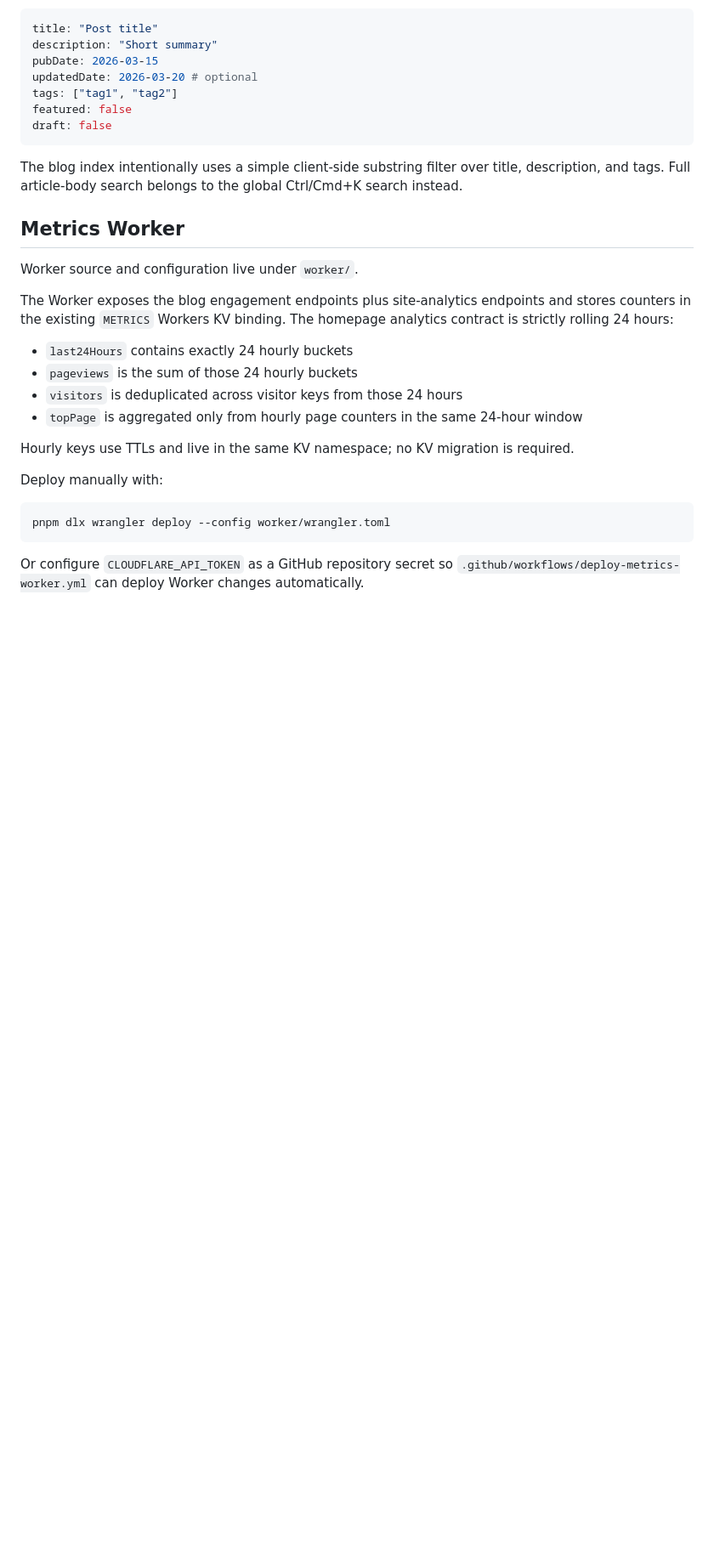
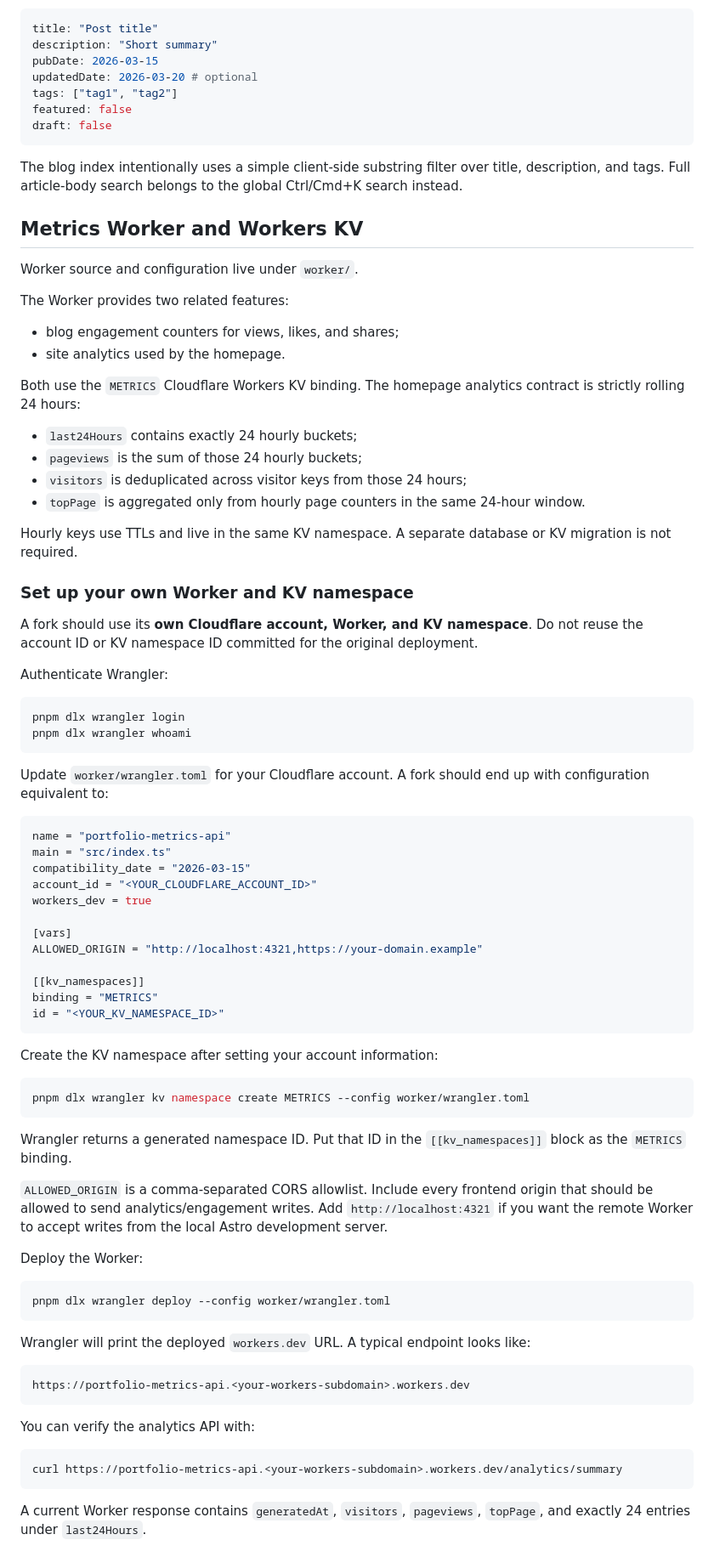
Before and after one commit to nabilrn/nabilrn.github.io, a Markdown page: README.md, the part around one of its changes. Shown at 85% size. Drawn GitHub-style; blank space fills up the shorter version.

Commit message:
docs: add local and Workers KV setup

````diff
--- a/README.md
+++ b/README.md
@@ -73,23 +86,79 @@ draft: false
 
 The blog index intentionally uses a simple client-side substring filter over title, description, and tags. Full article-body search belongs to the global Ctrl/Cmd+K search instead.
 
-## Metrics Worker
+## Metrics Worker and Workers KV
 
 Worker source and configuration live under `worker/`.
 
-The Worker exposes the blog engagement endpoints plus site-analytics endpoints and stores counters in the existing `METRICS` Workers KV binding. The homepage analytics contract is strictly rolling 24 hours:
+The Worker provides two related features:
 
-- `last24Hours` contains exactly 24 hourly buckets
-- `pageviews` is the sum of those 24 hourly buckets
-- `visitors` is deduplicated across visitor keys from those 24 hours
-- `topPage` is aggregated only from hourly page counters in the same 24-hour window
+- blog engagement counters for views, likes, and shares;
+- site analytics used by the homepage.
 
-Hourly keys use TTLs and live in the same KV namespace; no KV migration is required.
+Both use the `METRICS` Cloudflare Workers KV binding. The homepage analytics contract is strictly rolling 24 hours:
 
-Deploy manually with:
+- `last24Hours` contains exactly 24 hourly buckets;
+- `pageviews` is the sum of those 24 hourly buckets;
+- `visitors` is deduplicated across visitor keys from those 24 hours;
+- `topPage` is aggregated only from hourly page counters in the same 24-hour window.
+
+Hourly keys use TTLs and live in the same KV namespace. A separate database or KV migration is not required.
+
+### Set up your own Worker and KV namespace
+
+A fork should use its **own Cloudflare account, Worker, and KV namespace**. Do not reuse the account ID or KV namespace ID committed for the original deployment.
+
+Authenticate Wrangler:
+
+```bash
+pnpm dlx wrangler login
+pnpm dlx wrangler whoami
+```
+
+Update `worker/wrangler.toml` for your Cloudflare account. A fork should end up with configuration equivalent to:
+
+```toml
+name = "portfolio-metrics-api"
+main = "src/index.ts"
+compatibility_date = "2026-03-15"
+account_id = "<YOUR_CLOUDFLARE_ACCOUNT_ID>"
+workers_dev = true
+
+[vars]
+ALLOWED_ORIGIN = "http://localhost:4321,https://your-domain.example"
+
+[[kv_namespaces]]
+binding = "METRICS"
+id = "<YOUR_KV_NAMESPACE_ID>"
+```
+
+Create the KV namespace after setting your account information:
+
+```bash
+pnpm dlx wrangler kv namespace create METRICS --config worker/wrangler.toml
+```
+
+Wrangler returns a generated namespace ID. Put that ID in the `[[kv_namespaces]]` block as the `METRICS` binding.
+
+`ALLOWED_ORIGIN` is a comma-separated CORS allowlist. Include every frontend origin that should be allowed to send analytics/engagement writes. Add `http://localhost:4321` if you want the remote Worker to accept writes from the local Astro development server.
+
+Deploy the Worker:
 
 ```bash
 pnpm dlx wrangler deploy --config worker/wrangler.toml
 ```
 
-Or configure `CLOUDFLARE_API_TOKEN` as a GitHub repository secret so `.github/workflows/deploy-metrics-worker.yml` can deploy Worker changes automatically.
+Wrangler will print the deployed `workers.dev` URL. A typical endpoint looks like:
+
+```text
+https://portfolio-metrics-api.<your-workers-subdomain>.workers.dev
+```
+
+You can verify the analytics API with:
+
+```bash
+curl https://portfolio-metrics-api.<your-workers-subdomain>.workers.dev/analytics/summary
+```
+
+A current Worker response contains `generatedAt`, `visitors`, `pageviews`, `topPage`, and exactly 24 entries under `last24Hours`.
+
````
Also changed, not shown: other parts of README.md (+29 -1 lines).
